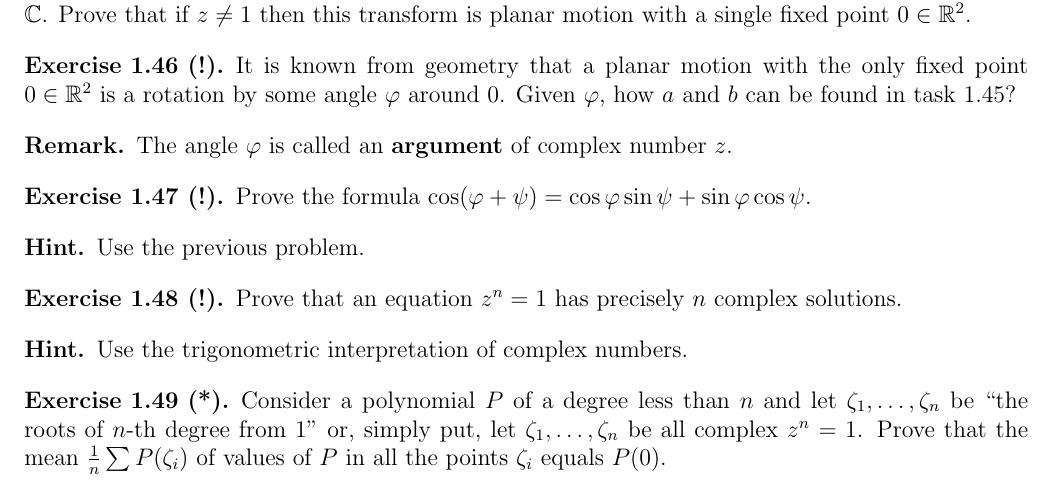
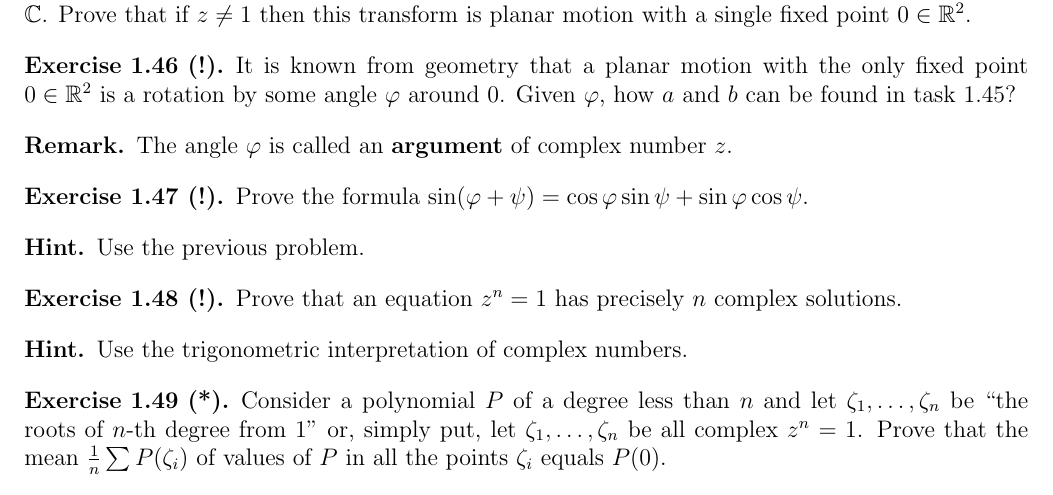
Before and after one commit to dimashenme/trivium, a LaTeX document (en/alg1.tex): part of page 8 of 9, cut so that both start at the same text. Compiled offline with pdfLaTeX.

Commit message:
опечатка в 1.47: cos -> sin

```diff
--- a/en/alg1.tex
+++ b/en/alg1.tex
@@ -606,7 +606,7 @@ The angle $\phi$ is called an {\bf argument} of complex number $z$.
 \end{zamechanie}
 
 \begin{zadacha}[!]
-Prove the formula $\cos (\phi +\psi)= \cos\phi \sin \psi +
+Prove the formula $\sin (\phi +\psi)= \cos\phi \sin \psi +
 \sin\phi \cos \psi$.
 \end{zadacha}
 
```
